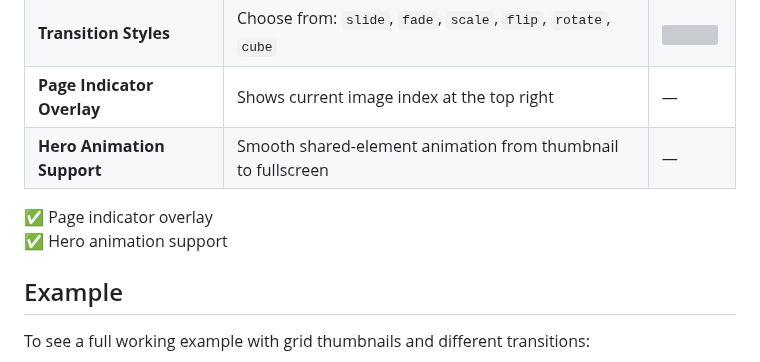
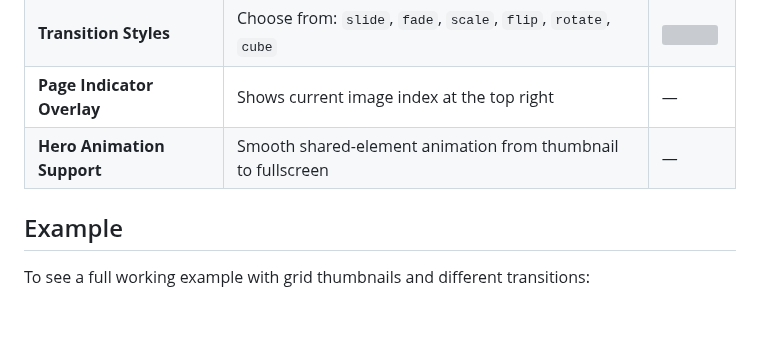
Before and after one commit to RathaIct/ImageViewerPage, a Markdown page: README.md, the part around the change. Drawn GitHub-style; blank space fills up the shorter version; grey boxes are pictures that could not be loaded.

```diff
--- a/README.md
+++ b/README.md
@@ -113,9 +113,6 @@ ImageViewerPage(
   </tbody>
 </table>
 
-✅ Page indicator overlay
-✅ Hero animation support
-
 ## Example
 
 To see a full working example with grid thumbnails and different transitions:
```
